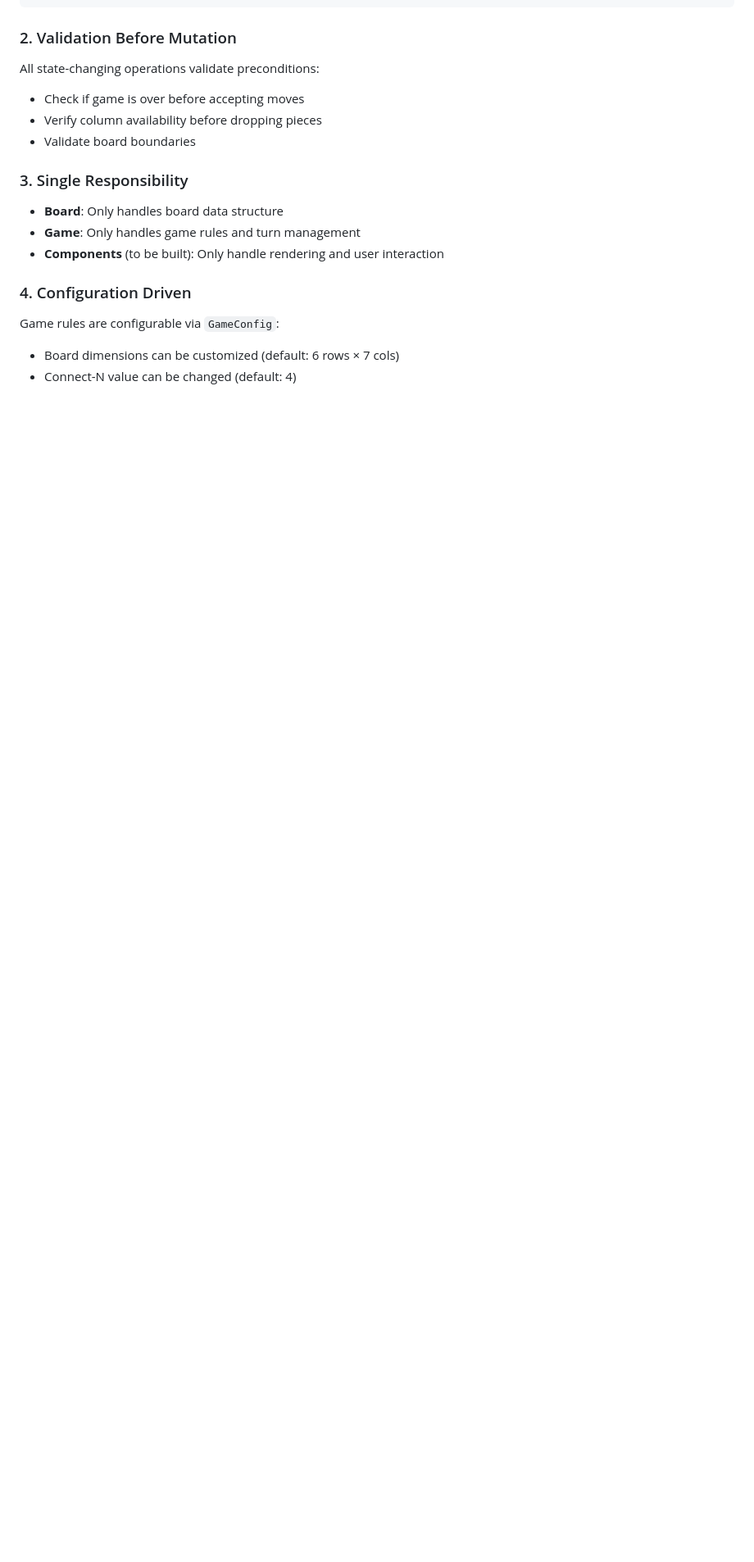
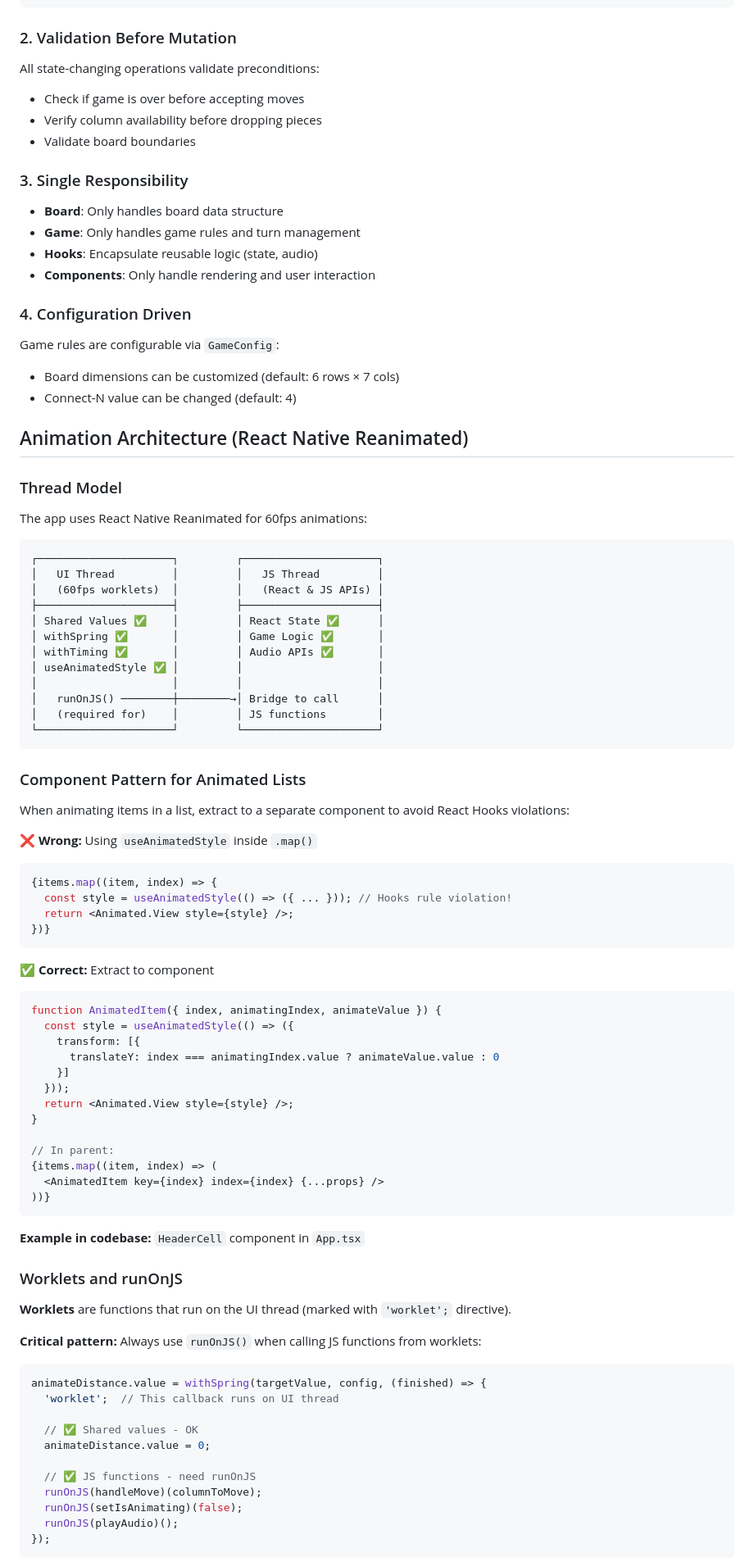
Before and after one commit to lYlarufAhmed/connecting-dots, a Markdown page: CLAUDE.md, the part around the change printed below. Shown: that part at 82% size. Rendered like a GitHub page; blank space fills up the shorter version.

````diff
--- a/CLAUDE.md
+++ b/CLAUDE.md
@@ -88,9 +103,83 @@ All state-changing operations validate preconditions:
 ### 3. Single Responsibility
 - **Board**: Only handles board data structure
 - **Game**: Only handles game rules and turn management
-- **Components** (to be built): Only handle rendering and user interaction
+- **Hooks**: Encapsulate reusable logic (state, audio)
+- **Components**: Only handle rendering and user interaction
 
 ### 4. Configuration Driven
 Game rules are configurable via `GameConfig`:
 - Board dimensions can be customized (default: 6 rows × 7 cols)
 - Connect-N value can be changed (default: 4)
+
+## Animation Architecture (React Native Reanimated)
+
+### Thread Model
+
+The app uses React Native Reanimated for 60fps animations:
+
+```
+┌─────────────────────┐         ┌─────────────────────┐
+│   UI Thread         │         │   JS Thread         │
+│   (60fps worklets)  │         │   (React & JS APIs) │
+├─────────────────────┤         ├─────────────────────┤
+│ Shared Values ✅    │         │ React State ✅      │
+│ withSpring ✅       │         │ Game Logic ✅       │
+│ withTiming ✅       │         │ Audio APIs ✅       │
+│ useAnimatedStyle ✅ │         │                     │
+│                     │         │                     │
+│   runOnJS() ────────┼────────→│ Bridge to call      │
+│   (required for)    │         │ JS functions        │
+└─────────────────────┘         └─────────────────────┘
+```
+
+### Component Pattern for Animated Lists
+
+When animating items in a list, extract to a separate component to avoid React Hooks violations:
+
+**❌ Wrong:** Using `useAnimatedStyle` inside `.map()`
+```typescript
+{items.map((item, index) => {
+  const style = useAnimatedStyle(() => ({ ... })); // Hooks rule violation!
+  return <Animated.View style={style} />;
+})}
+```
+
+**✅ Correct:** Extract to component
+```typescript
+function AnimatedItem({ index, animatingIndex, animateValue }) {
+  const style = useAnimatedStyle(() => ({
+    transform: [{
+      translateY: index === animatingIndex.value ? animateValue.value : 0
+    }]
+  }));
+  return <Animated.View style={style} />;
+}
+
+// In parent:
+{items.map((item, index) => (
+  <AnimatedItem key={index} index={index} {...props} />
+))}
+```
+
+**Example in codebase:** `HeaderCell` component in `App.tsx`
+
+### Worklets and runOnJS
+
+**Worklets** are functions that run on the UI thread (marked with `'worklet';` directive).
+
+**Critical pattern:** Always use `runOnJS()` when calling JS functions from worklets:
+
+```typescript
+animateDistance.value = withSpring(targetValue, config, (finished) => {
+  'worklet';  // This callback runs on UI thread
+
+  // ✅ Shared values - OK
+  animateDistance.value = 0;
+
+  // ✅ JS functions - need runOnJS
+  runOnJS(handleMove)(columnToMove);
+  runOnJS(setIsAnimating)(false);
+  runOnJS(playAudio)();
+});
+```
+
````
Also changed, not shown: other parts of CLAUDE.md (+81 -13 lines), DEVELOPMENT_LOG.md (added, +556 -0 lines).
